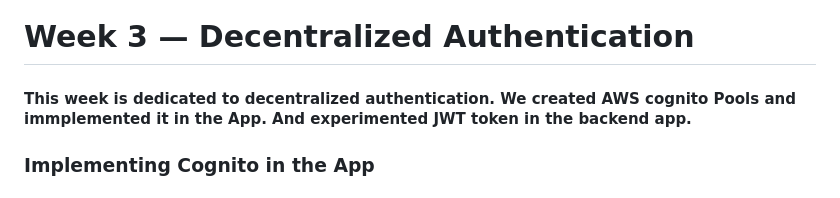
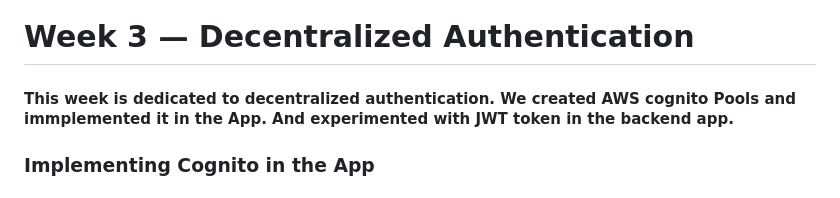
Before and after one commit to vilt23/aws-bootcamp-cruddur-2023, a Markdown page: journal/week3.md, the part around the change. GitHub-like rendering.

```diff
--- a/journal/week3.md
+++ b/journal/week3.md
@@ -1,5 +1,5 @@
 # Week 3 — Decentralized Authentication
-#### This week is dedicated to decentralized authentication. We created AWS cognito Pools and immplemented it in the App. And experimented JWT token in the backend app.
+#### This week is dedicated to decentralized authentication. We created AWS cognito Pools and immplemented it in the App. And experimented with JWT token in the backend app.
 
 
 ### Implementing Cognito in the App
```
